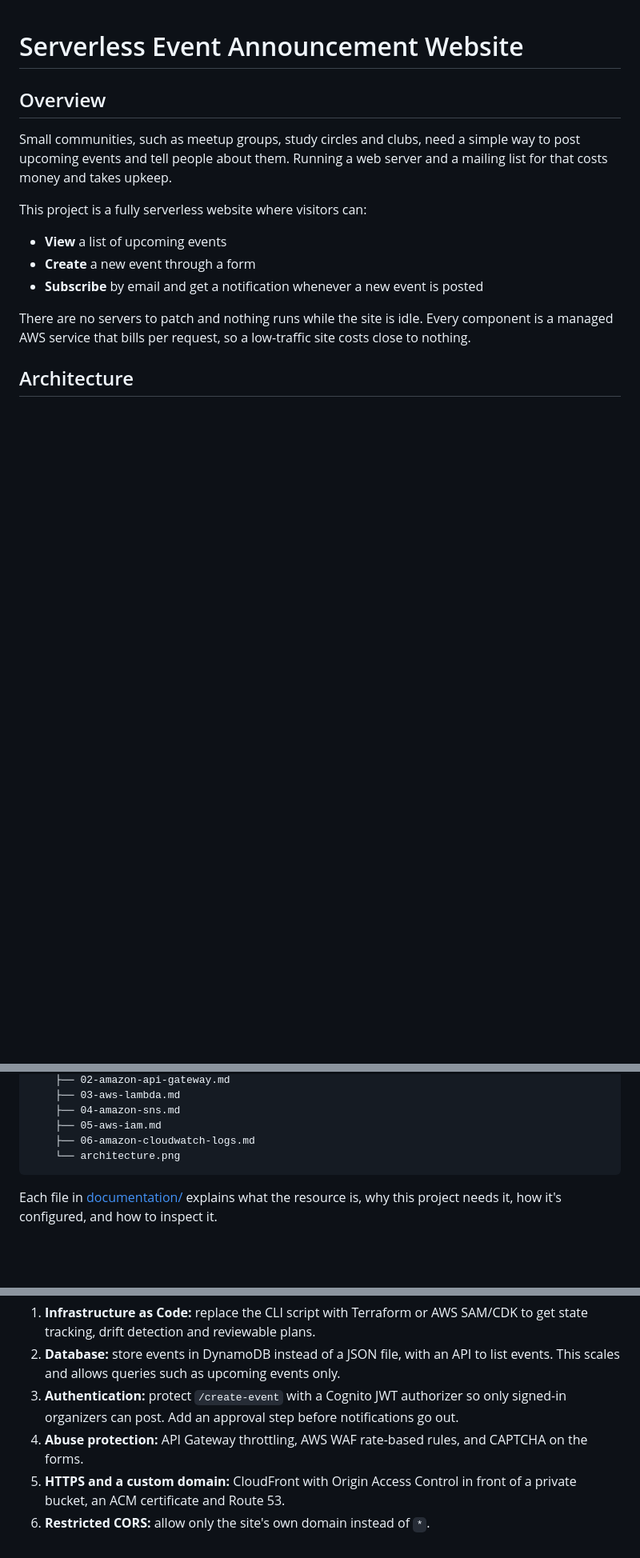
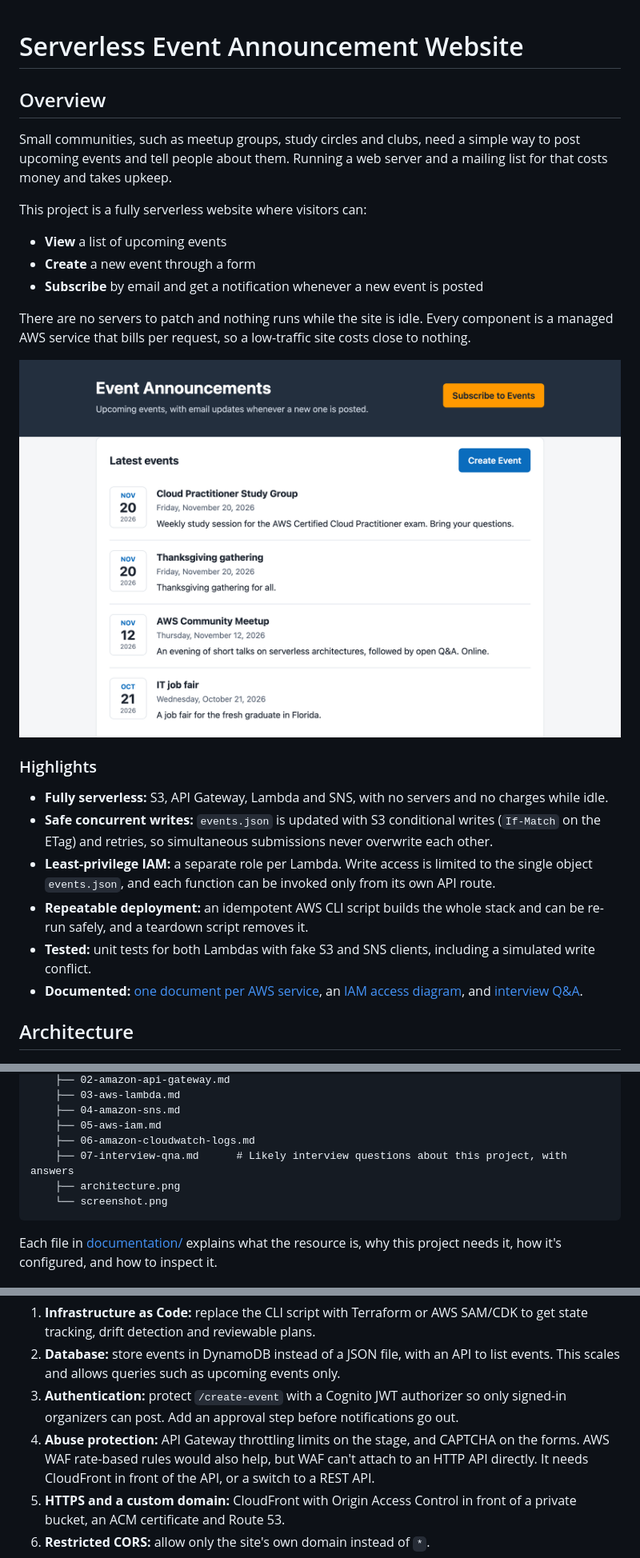
Before and after one commit to masumshamsur/event-announcement, a Markdown page: README.md, 3 parts joined by grey strips. Shown at 80% size. Rendered like a GitHub page; pictures changed too: documentation/screenshot.png (added); blank space fills up the shorter version.

````diff
--- a/README.md
+++ b/README.md
@@ -11,6 +11,17 @@ This project is a fully serverless website where visitors can:
 - **Subscribe** by email and get a notification whenever a new event is posted
 
 There are no servers to patch and nothing runs while the site is idle. Every component is a managed AWS service that bills per request, so a low-traffic site costs close to nothing.
+
+![Screenshot of the Event Announcements website](documentation/screenshot.png)
+
+### Highlights
+
+- **Fully serverless:** S3, API Gateway, Lambda and SNS, with no servers and no charges while idle.
+- **Safe concurrent writes:** `events.json` is updated with S3 conditional writes (`If-Match` on the ETag) and retries, so simultaneous submissions never overwrite each other.
+- **Least-privilege IAM:** a separate role per Lambda. Write access is limited to the single object `events.json`, and each function can be invoked only from its own API route.
+- **Repeatable deployment:** an idempotent AWS CLI script builds the whole stack and can be re-run safely, and a teardown script removes it.
+- **Tested:** unit tests for both Lambdas with fake S3 and SNS clients, including a simulated write conflict.
+- **Documented:** [one document per AWS service](documentation/), an [IAM access diagram](documentation/05-aws-iam.md#access-diagram), and [interview Q&A](documentation/07-interview-qna.md).
 
 ## Architecture
 
@@ -89,7 +100,9 @@ event-announcement/
     ├── 04-amazon-sns.md
     ├── 05-aws-iam.md
     ├── 06-amazon-cloudwatch-logs.md
-    └── architecture.png
+    ├── 07-interview-qna.md      # Likely interview questions about this project, with answers
+    ├── architecture.png
+    └── screenshot.png
 ```
 
 Each file in [documentation/](documentation/) explains what the resource is, why this project needs it, how it's configured, and how to inspect it.
@@ -283,7 +296,7 @@ What would change for production:
 1. **Infrastructure as Code:** replace the CLI script with Terraform or AWS SAM/CDK to get state tracking, drift detection and reviewable plans.
 2. **Database:** store events in DynamoDB instead of a JSON file, with an API to list events. This scales and allows queries such as upcoming events only.
 3. **Authentication:** protect `/create-event` with a Cognito JWT authorizer so only signed-in organizers can post. Add an approval step before notifications go out.
-4. **Abuse protection:** API Gateway throttling, AWS WAF rate-based rules, and CAPTCHA on the forms.
+4. **Abuse protection:** API Gateway throttling limits on the stage, and CAPTCHA on the forms. AWS WAF rate-based rules would also help, but WAF can't attach to an HTTP API directly. It needs CloudFront in front of the API, or a switch to a REST API.
 5. **HTTPS and a custom domain:** CloudFront with Origin Access Control in front of a private bucket, an ACM certificate and Route 53.
 6. **Restricted CORS:** allow only the site's own domain instead of `*`.
 7. **CI/CD:** the GitHub Actions pipeline described above, using OIDC.
````
Also changed, not shown: documentation/02-amazon-api-gateway.md (+1 -1 lines), documentation/07-interview-qna.md (added, +424 -0 lines), documentation/README.md (+2 -0 lines).
